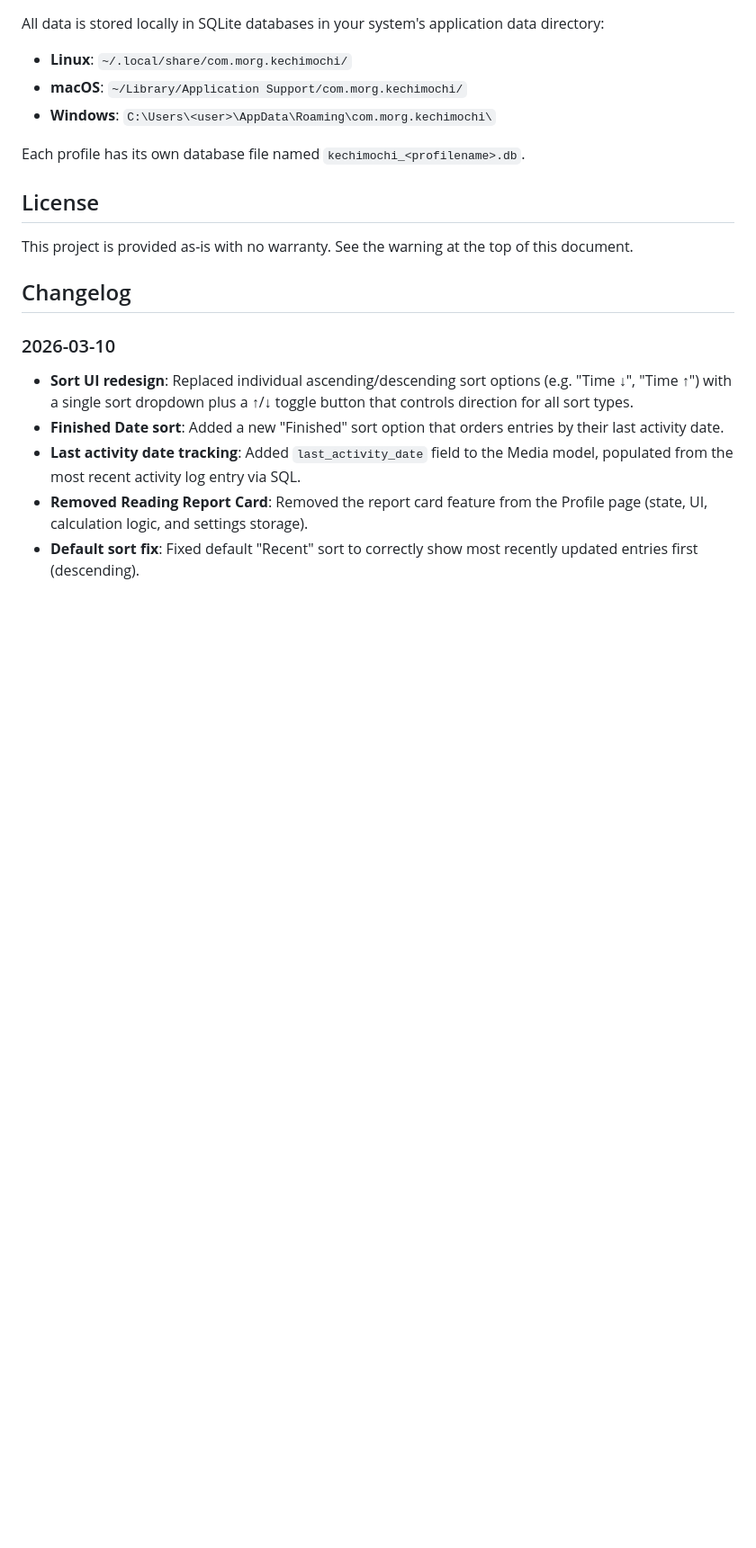
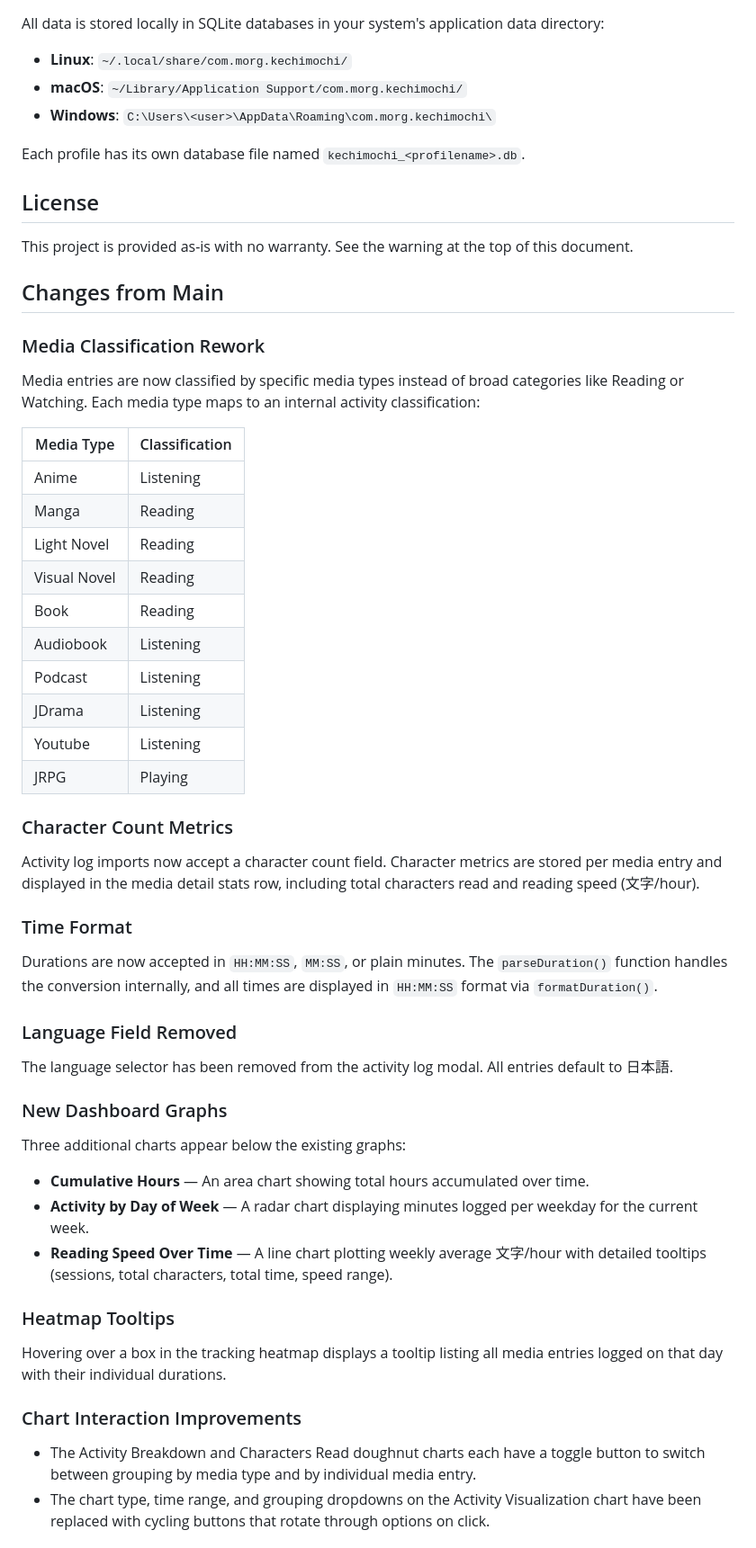
Before and after one commit to captanunderpants/kechimochi, a Markdown page: README.md, the part around one of its changes. Shown at 90% size. Rendered like a GitHub page; blank space fills up the shorter version.

Commit message:
catalogued changes from main

```diff
--- a/README.md
+++ b/README.md
@@ -212,12 +212,51 @@ Each profile has its own database file named `kechimochi_<profilename>.db`.
 
 This project is provided as-is with no warranty. See the warning at the top of this document.
 
-## Changelog
+## Changes from Main
 
-### 2026-03-10
+### Media Classification Rework
 
-- **Sort UI redesign**: Replaced individual ascending/descending sort options (e.g. "Time ↓", "Time ↑") with a single sort dropdown plus a ↑/↓ toggle button that controls direction for all sort types.
-- **Finished Date sort**: Added a new "Finished" sort option that orders entries by their last activity date.
-- **Last activity date tracking**: Added `last_activity_date` field to the Media model, populated from the most recent activity log entry via SQL.
-- **Removed Reading Report Card**: Removed the report card feature from the Profile page (state, UI, calculation logic, and settings storage).
-- **Default sort fix**: Fixed default "Recent" sort to correctly show most recently updated entries first (descending).
+Media entries are now classified by specific media types instead of broad categories like Reading or Watching. Each media type maps to an internal activity classification:
+
+| Media Type   | Classification |
+| ------------ | -------------- |
+| Anime        | Listening      |
+| Manga        | Reading        |
+| Light Novel  | Reading        |
+| Visual Novel | Reading        |
+| Book         | Reading        |
+| Audiobook    | Listening      |
+| Podcast      | Listening      |
+| JDrama       | Listening      |
+| Youtube      | Listening      |
+| JRPG         | Playing        |
+
+### Character Count Metrics
+
+Activity log imports now accept a character count field. Character metrics are stored per media entry and displayed in the media detail stats row, including total characters read and reading speed (文字/hour).
+
+### Time Format
+
+Durations are now accepted in `HH:MM:SS`, `MM:SS`, or plain minutes. The `parseDuration()` function handles the conversion internally, and all times are displayed in `HH:MM:SS` format via `formatDuration()`.
+
+### Language Field Removed
+
+The language selector has been removed from the activity log modal. All entries default to 日本語.
+
+### New Dashboard Graphs
+
+Three additional charts appear below the existing graphs:
+
+- **Cumulative Hours** — An area chart showing total hours accumulated over time.
+- **Activity by Day of Week** — A radar chart displaying minutes logged per weekday for the current week.
+- **Reading Speed Over Time** — A line chart plotting weekly average 文字/hour with detailed tooltips (sessions, total characters, total time, speed range).
+
+### Heatmap Tooltips
+
+Hovering over a box in the tracking heatmap displays a tooltip listing all media entries logged on that day with their individual durations.
+
+### Chart Interaction Improvements
+
+- The Activity Breakdown and Characters Read doughnut charts each have a toggle button to switch between grouping by media type and by individual media entry.
+- The chart type, time range, and grouping dropdowns on the Activity Visualization chart have been replaced with cycling buttons that rotate through options on click.
+
```
Also changed, not shown: other parts of README.md (+22 -0 lines).
